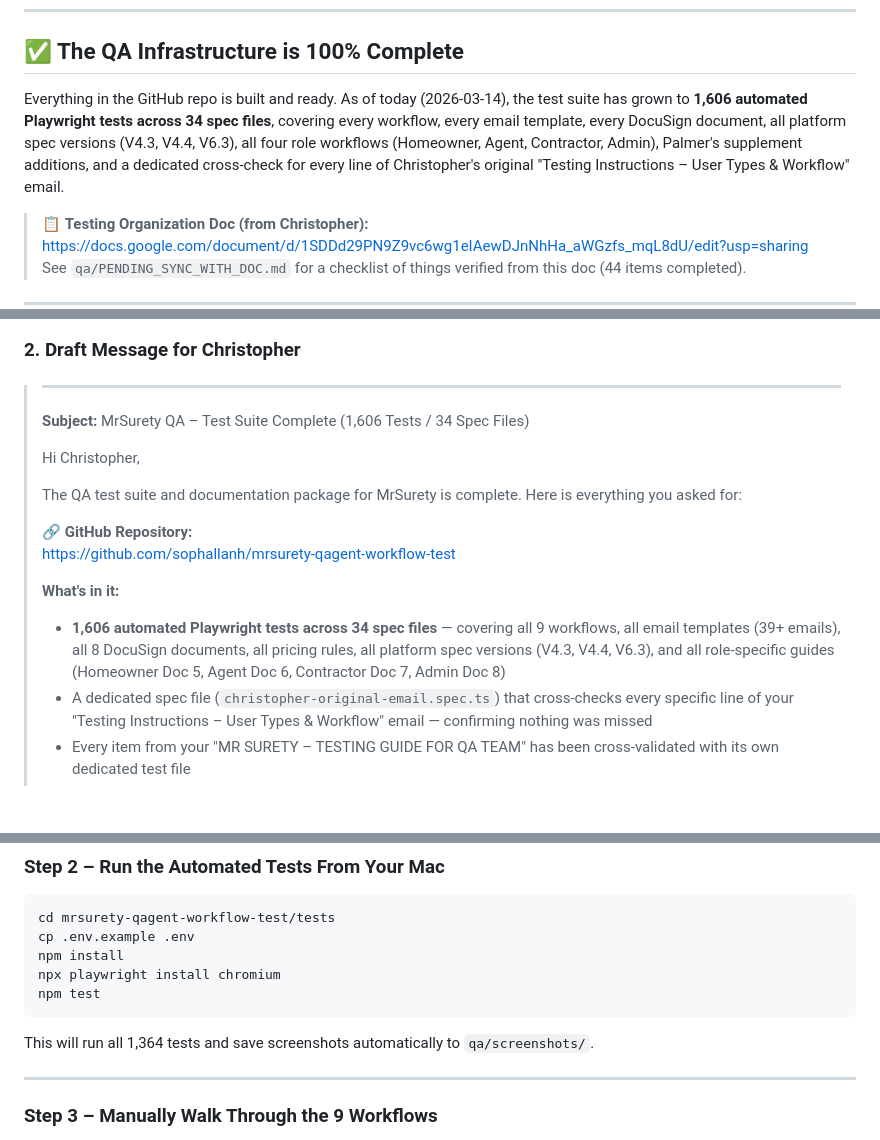
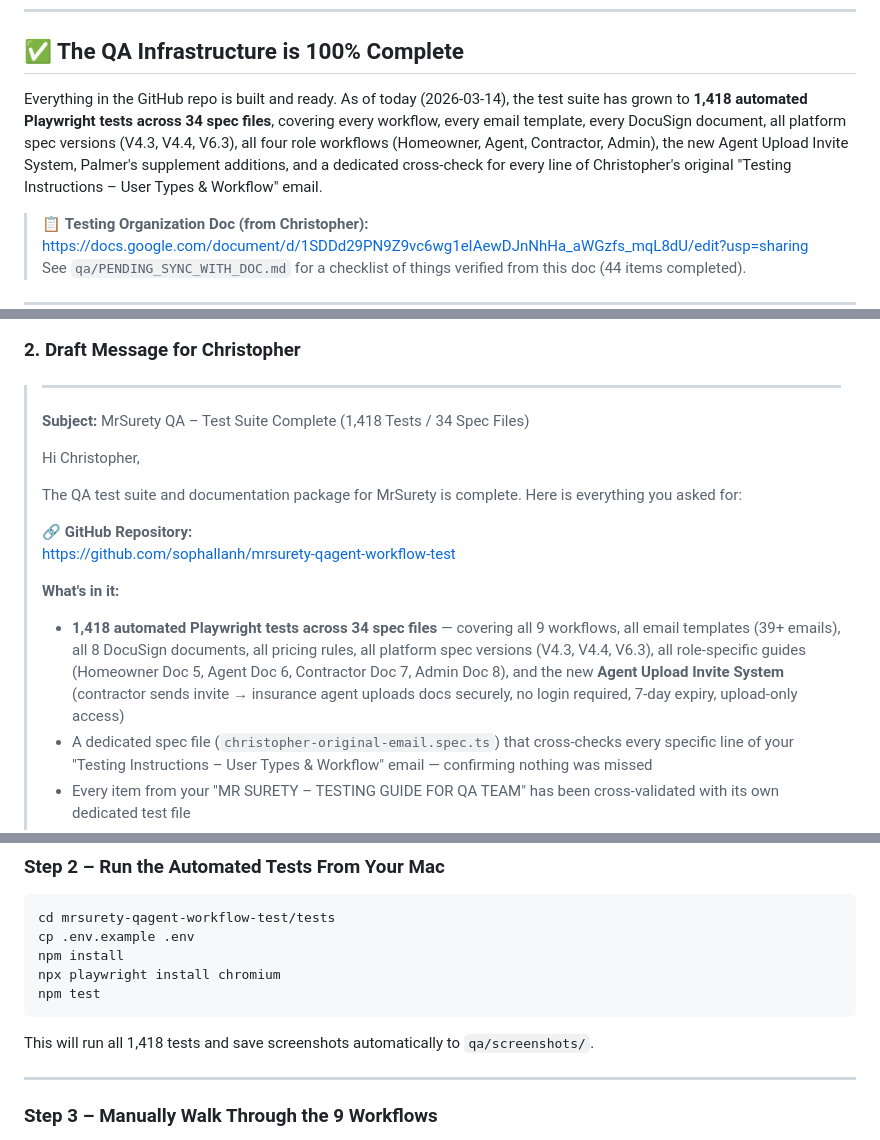
Before and after one commit to sophallanh/mrsurety-qagent-workflow-test, a Markdown page: qa/WHAT_TO_SEND_CHRISTOPHER.md, 3 parts joined by grey strips. Rendered like a GitHub page; blank space fills up the shorter version.

Commit message:
fix: correct test counts in QA_STATUS.md and WHAT_TO_SEND_CHRISTOPHER.md to accurate 1,418 total
Co-authored-by: sophallanh <11620253+sophallanh@users.noreply.github.com>

````diff
--- a/qa/WHAT_TO_SEND_CHRISTOPHER.md
+++ b/qa/WHAT_TO_SEND_CHRISTOPHER.md
@@ -7,7 +7,7 @@
 
 ## ✅ The QA Infrastructure is 100% Complete
 
-Everything in the GitHub repo is built and ready. As of today (2026-03-14), the test suite has grown to **1,606 automated Playwright tests across 34 spec files**, covering every workflow, every email template, every DocuSign document, all platform spec versions (V4.3, V4.4, V6.3), all four role workflows (Homeowner, Agent, Contractor, Admin), Palmer's supplement additions, and a dedicated cross-check for every line of Christopher's original "Testing Instructions – User Types & Workflow" email.
+Everything in the GitHub repo is built and ready. As of today (2026-03-14), the test suite has grown to **1,418 automated Playwright tests across 34 spec files**, covering every workflow, every email template, every DocuSign document, all platform spec versions (V4.3, V4.4, V6.3), all four role workflows (Homeowner, Agent, Contractor, Admin), the new Agent Upload Invite System, Palmer's supplement additions, and a dedicated cross-check for every line of Christopher's original "Testing Instructions – User Types & Workflow" email.
 
 > 📋 **Testing Organization Doc (from Christopher):**
 > https://docs.google.com/document/d/1SDDd29PN9Z9vc6wg1eIAewDJnNhHa_aWGzfs_mqL8dU/edit?usp=sharing
@@ -23,7 +23,7 @@ Everything in the GitHub repo is built and ready. As of today (2026-03-14), the
 ### 2. Draft Message for Christopher
 
 > ---
-> **Subject:** MrSurety QA – Test Suite Complete (1,606 Tests / 34 Spec Files)
+> **Subject:** MrSurety QA – Test Suite Complete (1,418 Tests / 34 Spec Files)
 >
 > Hi Christopher,
 >
@@ -33,7 +33,7 @@ Everything in the GitHub repo is built and ready. As of today (2026-03-14), the
 > https://github.com/sophallanh/mrsurety-qagent-workflow-test
 >
 > **What's in it:**
-> - **1,606 automated Playwright tests across 34 spec files** — covering all 9 workflows, all email templates (39+ emails), all 8 DocuSign documents, all pricing rules, all platform spec versions (V4.3, V4.4, V6.3), and all role-specific guides (Homeowner Doc 5, Agent Doc 6, Contractor Doc 7, Admin Doc 8)
+> - **1,418 automated Playwright tests across 34 spec files** — covering all 9 workflows, all email templates (39+ emails), all 8 DocuSign documents, all pricing rules, all platform spec versions (V4.3, V4.4, V6.3), all role-specific guides (Homeowner Doc 5, Agent Doc 6, Contractor Doc 7, Admin Doc 8), and the new **Agent Upload Invite System** (contractor sends invite → insurance agent uploads docs securely, no login required, 7-day expiry, upload-only access)
 > - A dedicated spec file (`christopher-original-email.spec.ts`) that cross-checks every specific line of your "Testing Instructions – User Types & Workflow" email — confirming nothing was missed
 > - Every item from your "MR SURETY – TESTING GUIDE FOR QA TEAM" has been cross-validated with its own dedicated test file
 > - Tests were written against the live app at https://frontend-tan-five-46.vercel.app
@@ -115,7 +115,7 @@ npx playwright install chromium
 npm test
 ```
 
-This will run all 1,364 tests and save screenshots automatically to `qa/screenshots/`.
+This will run all 1,418 tests and save screenshots automatically to `qa/screenshots/`.
 
 ---
 
````
Also changed, not shown: other parts of qa/WHAT_TO_SEND_CHRISTOPHER.md (+3 -3 lines), qa/QA_STATUS.md (+3 -3 lines).
